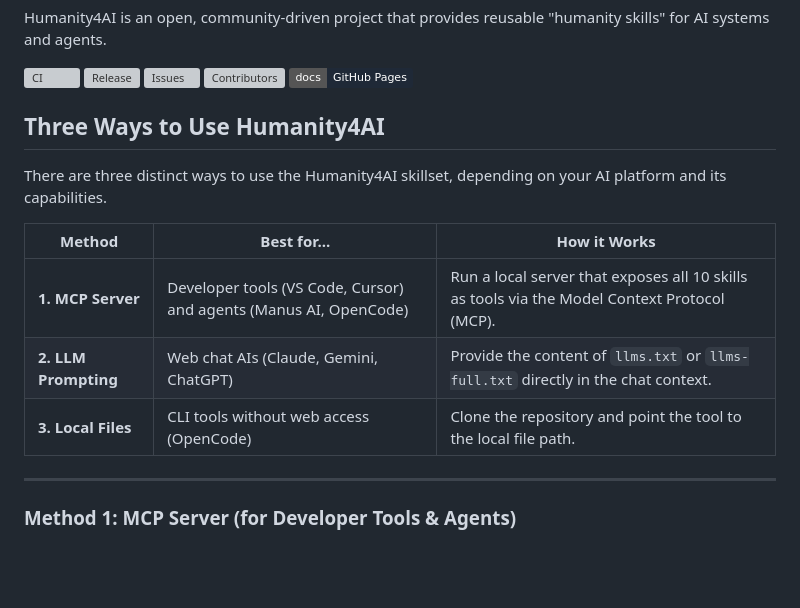
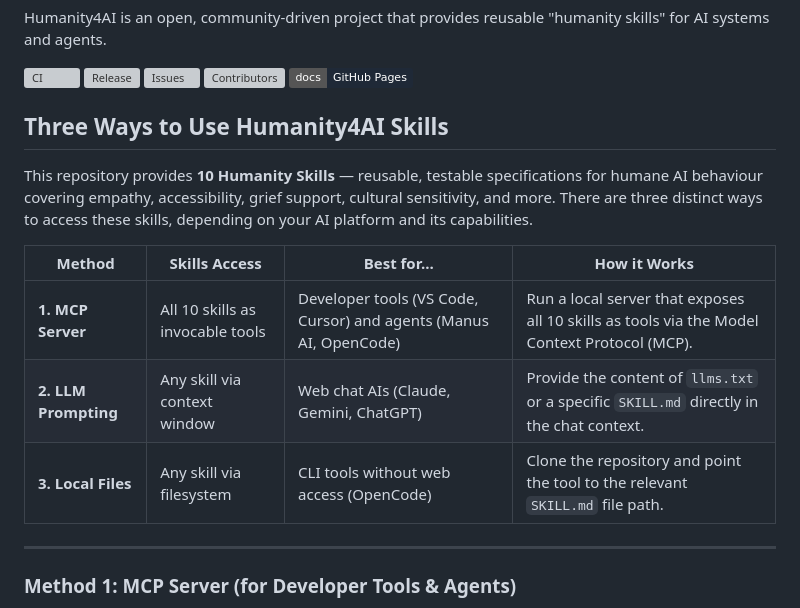
Before and after one commit to humanity4ai/project_human, a Markdown page: README.md, the part around the change. Rendered like a GitHub page; badges without logos; blank space fills up the shorter version; grey boxes are pictures that could not be loaded.

Commit message:
docs: add Skills column to integration method table in README
Clarifies that the repository provides 10 Humanity Skills and that
each integration method provides a different way to access them.

```diff
--- a/README.md
+++ b/README.md
@@ -8,15 +8,15 @@ Humanity4AI is an open, community-driven project that provides reusable "humanit
 [![Contributors](https://img.shields.io/github/contributors/humanity4ai/project_human)](https://github.com/humanity4ai/project_human/graphs/contributors)
 [![Pages](https://img.shields.io/badge/docs-GitHub%20Pages-1f2937)](https://humanity4ai.github.io/project_human/)
 
-## Three Ways to Use Humanity4AI
+## Three Ways to Use Humanity4AI Skills
 
-There are three distinct ways to use the Humanity4AI skillset, depending on your AI platform and its capabilities.
+This repository provides **10 Humanity Skills** — reusable, testable specifications for humane AI behaviour covering empathy, accessibility, grief support, cultural sensitivity, and more. There are three distinct ways to access these skills, depending on your AI platform and its capabilities.
 
-| Method | Best for... | How it Works |
-|---|---|---|
-| **1. MCP Server** | Developer tools (VS Code, Cursor) and agents (Manus AI, OpenCode) | Run a local server that exposes all 10 skills as tools via the Model Context Protocol (MCP). |
-| **2. LLM Prompting** | Web chat AIs (Claude, Gemini, ChatGPT) | Provide the content of `llms.txt` or `llms-full.txt` directly in the chat context. |
-| **3. Local Files** | CLI tools without web access (OpenCode) | Clone the repository and point the tool to the local file path. |
+| Method | Skills Access | Best for... | How it Works |
+|---|---|---|---|
+| **1. MCP Server** | All 10 skills as invocable tools | Developer tools (VS Code, Cursor) and agents (Manus AI, OpenCode) | Run a local server that exposes all 10 skills as tools via the Model Context Protocol (MCP). |
+| **2. LLM Prompting** | Any skill via context window | Web chat AIs (Claude, Gemini, ChatGPT) | Provide the content of `llms.txt` or a specific `SKILL.md` directly in the chat context. |
+| **3. Local Files** | Any skill via filesystem | CLI tools without web access (OpenCode) | Clone the repository and point the tool to the relevant `SKILL.md` file path. |
 
 ---
 
```
